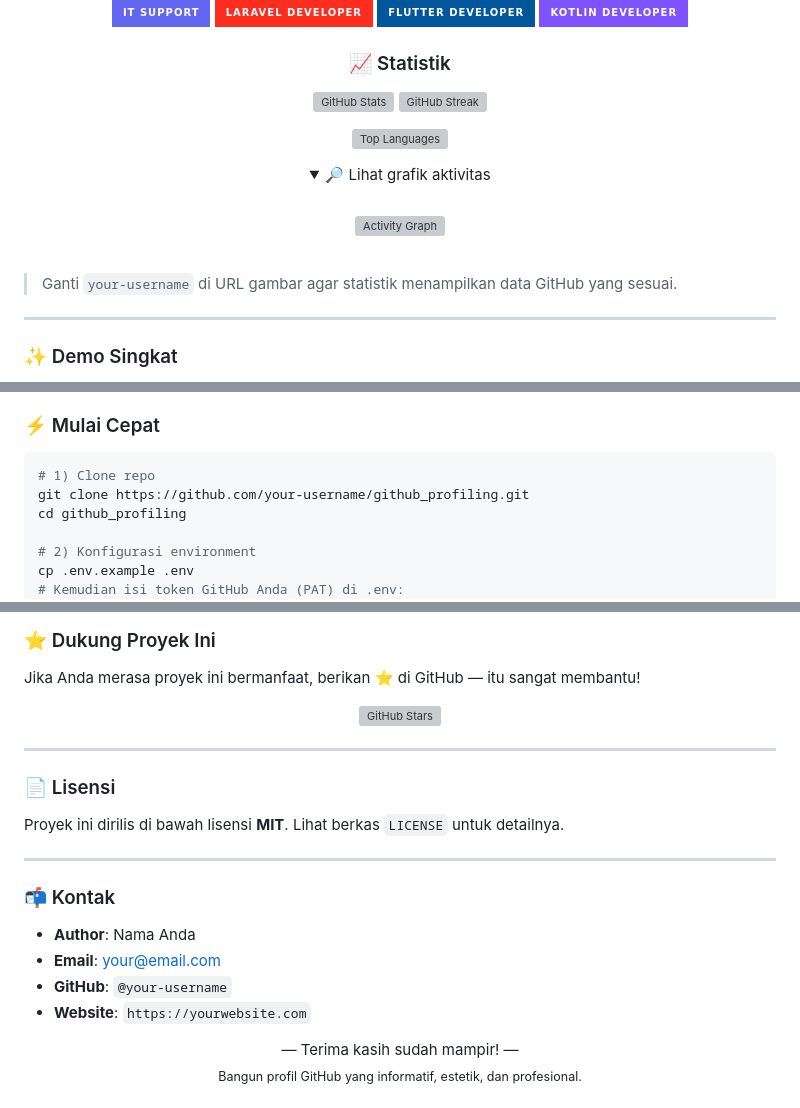
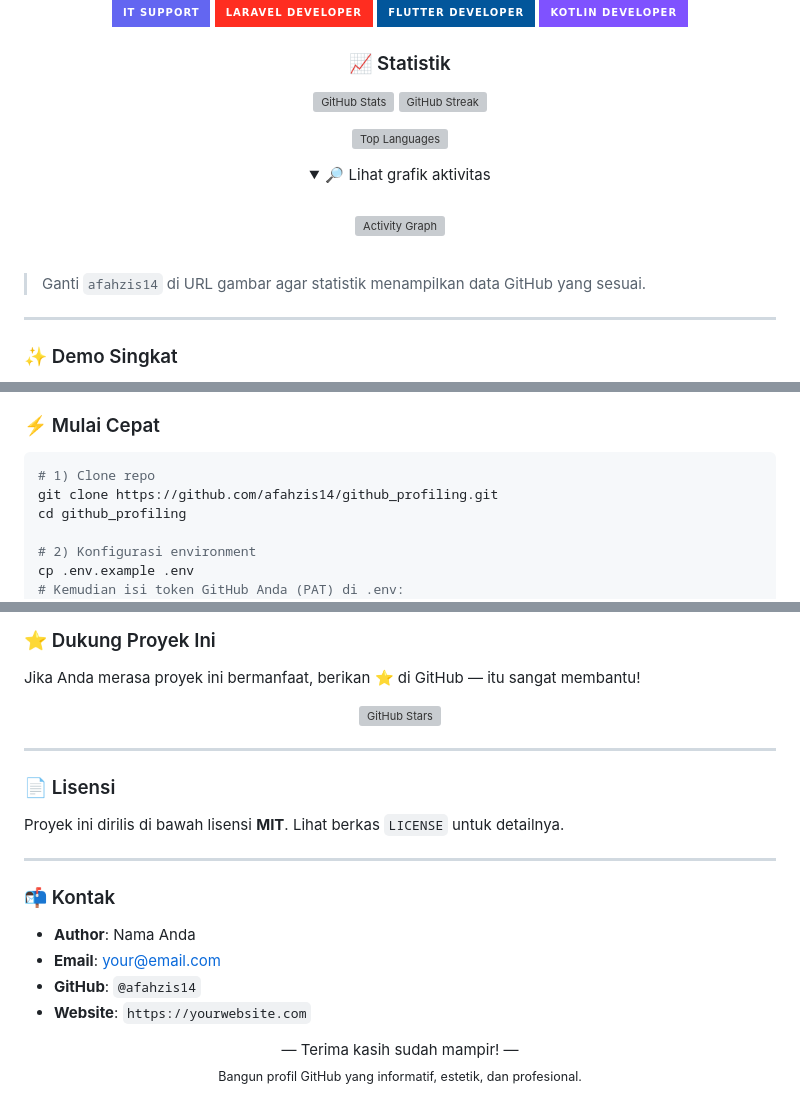
Before and after one commit to afahzis14/afahzis14, a Markdown page: README.md, 3 parts joined by grey strips. Drawn GitHub-style; folded sections open; badges without logos; grey boxes are pictures that could not be loaded.

````diff
--- a/README.md
+++ b/README.md
@@ -64,7 +64,7 @@ Tool modern untuk menganalisis, memvisualisasikan, dan memprofilkan aktivitas Gi
   <br />
 </div>
 
-> Ganti `your-username` di URL gambar agar statistik menampilkan data GitHub yang sesuai.
+> Ganti `afahzis14` di URL gambar agar statistik menampilkan data GitHub yang sesuai.
 
 ---
 
@@ -123,7 +123,7 @@ Tool modern untuk menganalisis, memvisualisasikan, dan memprofilkan aktivitas Gi
 
 ```bash
 # 1) Clone repo
-git clone https://github.com/your-username/github_profiling.git
+git clone https://github.com/afahzis14/github_profiling.git
 cd github_profiling
 
 # 2) Konfigurasi environment
@@ -257,7 +257,7 @@ Proyek ini dirilis di bawah lisensi **MIT**. Lihat berkas `LICENSE` untuk detail
 
 - **Author**: Nama Anda
 - **Email**: your@email.com
-- **GitHub**: `@your-username`
+- **GitHub**: `@afahzis14`
 - **Website**: `https://yourwebsite.com`
 
 
````
Also changed, not shown: other parts of README.md (+9 -9 lines).
